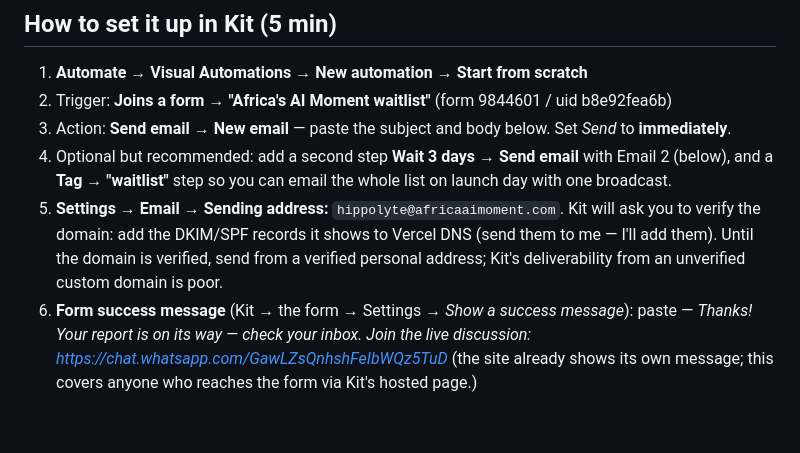
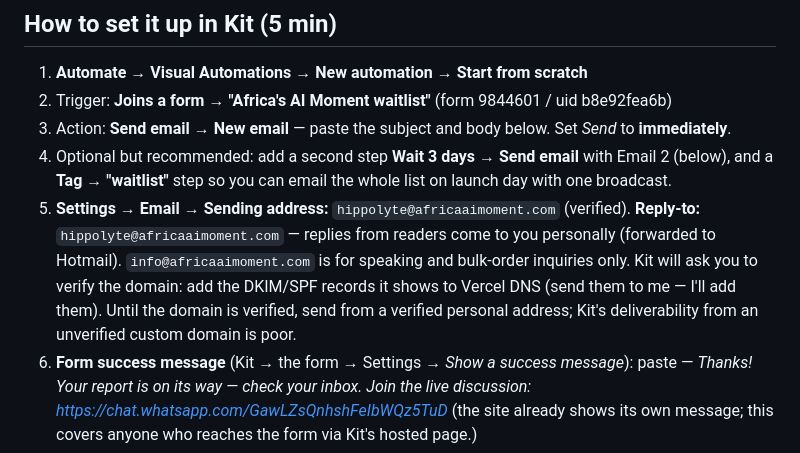
Before and after one commit to hfasah/africaaimoment-site, a Markdown page: emails/kit-welcome-automation.md, the part around the change. Rendered like a GitHub page; blank space fills up the shorter version.

Commit message:
Kit notes: reply-to hippolyte@, info@ for operations
Co-Authored-By: Claude Fable 5 <noreply@anthropic.com>

```diff
--- a/emails/kit-welcome-automation.md
+++ b/emails/kit-welcome-automation.md
@@ -8,7 +8,7 @@ Paste-ready for Kit. Merge tags are Kit's own; `{{ subscriber.first_name | defau
 2. Trigger: **Joins a form → "Africa's AI Moment waitlist"** (form 9844601 / uid b8e92fea6b)
 3. Action: **Send email → New email** — paste the subject and body below. Set *Send* to **immediately**.
 4. Optional but recommended: add a second step **Wait 3 days → Send email** with Email 2 (below), and a **Tag → "waitlist"** step so you can email the whole list on launch day with one broadcast.
-5. **Settings → Email → Sending address:** `hippolyte@africaaimoment.com`. Kit will ask you to verify the domain: add the DKIM/SPF records it shows to Vercel DNS (send them to me — I'll add them). Until the domain is verified, send from a verified personal address; Kit's deliverability from an unverified custom domain is poor.
+5. **Settings → Email → Sending address:** `hippolyte@africaaimoment.com` (verified). **Reply-to:** `hippolyte@africaaimoment.com` — replies from readers come to you personally (forwarded to Hotmail). `info@africaaimoment.com` is for speaking and bulk-order inquiries only. Kit will ask you to verify the domain: add the DKIM/SPF records it shows to Vercel DNS (send them to me — I'll add them). Until the domain is verified, send from a verified personal address; Kit's deliverability from an unverified custom domain is poor.
 6. **Form success message** (Kit → the form → Settings → *Show a success message*): paste — *Thanks! Your report is on its way — check your inbox. Join the live discussion: https://chat.whatsapp.com/GawLZsQnhshFeIbWQz5TuD* (the site already shows its own message; this covers anyone who reaches the form via Kit's hosted page.)
 7. Turn the automation **Live**, then sign up on africaaimoment.com with a fresh address and confirm the email arrives with a working PDF link.
 
```
